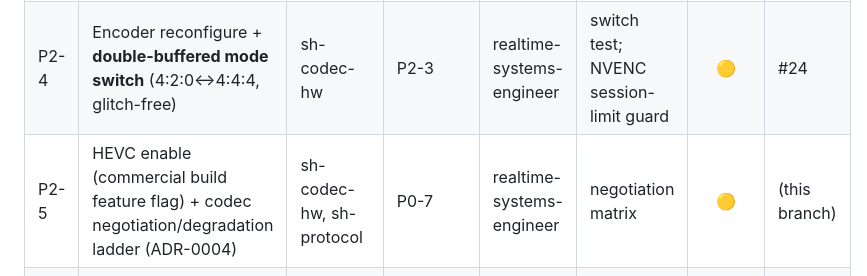
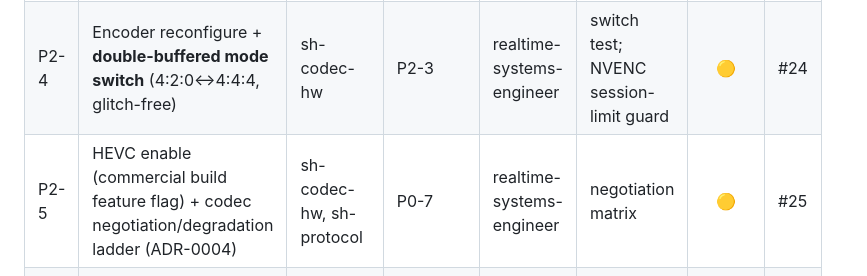
Before and after one commit to zoza1982/streamhaul, a Markdown page: IMPLEMENTATION_PLAN.md, the part around the change. Drawn GitHub-style.

Commit message:
docs(codec): fill P2-5 PR link in tracker (#25)
Co-Authored-By: Claude Opus 4.8 (1M context) <noreply@anthropic.com>

```diff
--- a/IMPLEMENTATION_PLAN.md
+++ b/IMPLEMENTATION_PLAN.md
@@ -110,7 +110,7 @@ completes a task (one task ≈ one PR). It is the source of truth for "what's do
 | P2-2 | Rate allocator across channels (video/audio/file budgets) | sh-adaptive | P2-1 | network-engineer | allocation unit | ✅ | #21 |
 | P2-3 | Content classifier (4-signal heuristic + hysteresis FSM, LLD §5.2) | sh-adaptive | P1 | realtime-systems-engineer | FSM unit (no flapping) | ✅ | #22 |
 | P2-4 | Encoder reconfigure + **double-buffered mode switch** (4:2:0↔4:4:4, glitch-free) | sh-codec-hw | P2-3 | realtime-systems-engineer | switch test; NVENC session-limit guard | 🟡 | #24 |
-| P2-5 | HEVC enable (commercial build feature flag) + codec negotiation/degradation ladder (ADR-0004) | sh-codec-hw, sh-protocol | P0-7 | realtime-systems-engineer | negotiation matrix | 🟡 | (this branch) |
+| P2-5 | HEVC enable (commercial build feature flag) + codec negotiation/degradation ladder (ADR-0004) | sh-codec-hw, sh-protocol | P0-7 | realtime-systems-engineer | negotiation matrix | 🟡 | #25 |
 | P2-6 | Loss recovery: rolling intra-refresh + adaptive FEC + selective NACK + forced IDR (LLD §4.4) | sh-adaptive, sh-protocol | P2-1 | network-engineer, realtime-systems-engineer | induced-loss recovery test | ✅ | #23 |
 
 **Gate P2:** 🟡 smooth adapt under loss/caps (SCReAM sim verified, P2-1 ✅) · 🟡 cross-channel rate allocator (priority-ordered floors + video bulk + file leftover, P2-2 ✅) · ✅ Game↔Work no flapping (hysteresis FSM + 93 deterministic tests, P2-3 ✅) · ✅ keyframe/loss recovery verified (P2-6: tiered RTT-band policy, IDR suppression, rolling intra-refresh, NACK bitmap, gap detector — 20 tests all pass; escalation trace NACK→FEC→IDR confirmed) · 🟡 glitch-free double-buffered mode switch (P2-4: portable orchestration — `SessionLimiter`, `EncoderFactory`, `DoubleBufferedEncoder`, `BackpressurePolicy` — fully tested against `RawEncoder`; 37 unit + 7 doc-tests green; real NVENC 4:2:0↔4:4:4 hardware reconfigure deferred — see R6) · 🟡 codec negotiation ladder + HEVC feature flag (P2-5: `CodecNegotiator`/`CodecCapabilities`/`BuildFlavor` in `sh-codec-hw`; `CodecCapsPayload` binary wire format + `decode_caps`/`encode_caps` in `sh-protocol::capability`; `hevc` Cargo feature OFF=OSS / ON=Commercial; full negotiation matrix + wire roundtrip tests all pass; real AV1/HEVC HW encoder backends deferred — see R-CODEC). **Progress: 6/6 tasks landed (all gates pending bug-bot + code-reviewer).**
```
